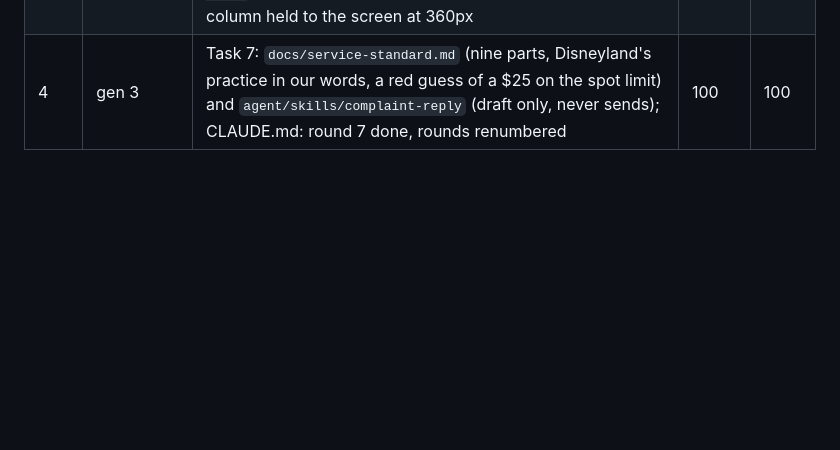
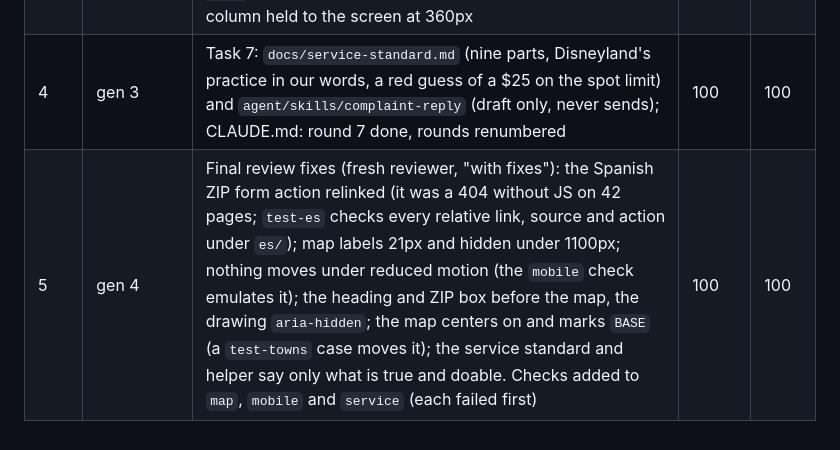
Before and after one commit to jaiykob/jkr, a Markdown page: docs/superpowers/evolution.md, the part around the change. GitHub-like rendering; blank space fills up the shorter version.

Commit message:
Round 7 generation 5 logged: scored 100, rounds 1 to 6 at 100
Co-Authored-By: Claude Opus 5.5 <noreply@anthropic.com>

```diff
--- a/docs/superpowers/evolution.md
+++ b/docs/superpowers/evolution.md
@@ -638,3 +638,4 @@ graph TD
 | 2 | gen 1 | Task 4: what we take as cards with icon blocks; four promise cards (each already true in how we book and work); the yellow price band | 47 | 47 |
 | 3 | gen 2 | Tasks 5 and 6: the metro map (`data/zip-points.mjs` from `measure-zips --points`, no routing; one dot per ZIP colored by zone, the base marked, six towns named, labels moved apart, hidden under 860px), town chips, the ZIP form posting to the order page without JS and lighting its dot and zone with it; FAQ cards on light grey; the charcoal closer with two buttons; the column footer on every page; `build-towns` writes the map, chips and footer towns; the map column held to the screen at 360px | 84 | 84 |
 | 4 | gen 3 | Task 7: `docs/service-standard.md` (nine parts, Disneyland's practice in our words, a red guess of a $25 on the spot limit) and `agent/skills/complaint-reply` (draft only, never sends); CLAUDE.md: round 7 done, rounds renumbered | 100 | 100 |
+| 5 | gen 4 | Final review fixes (fresh reviewer, "with fixes"): the Spanish ZIP form action relinked (it was a 404 without JS on 42 pages; `test-es` checks every relative link, source and action under `es/`); map labels 21px and hidden under 1100px; nothing moves under reduced motion (the `mobile` check emulates it); the heading and ZIP box before the map, the drawing `aria-hidden`; the map centers on and marks `BASE` (a `test-towns` case moves it); the service standard and helper say only what is true and doable. Checks added to `map`, `mobile` and `service` (each failed first) | 100 | 100 |
```
